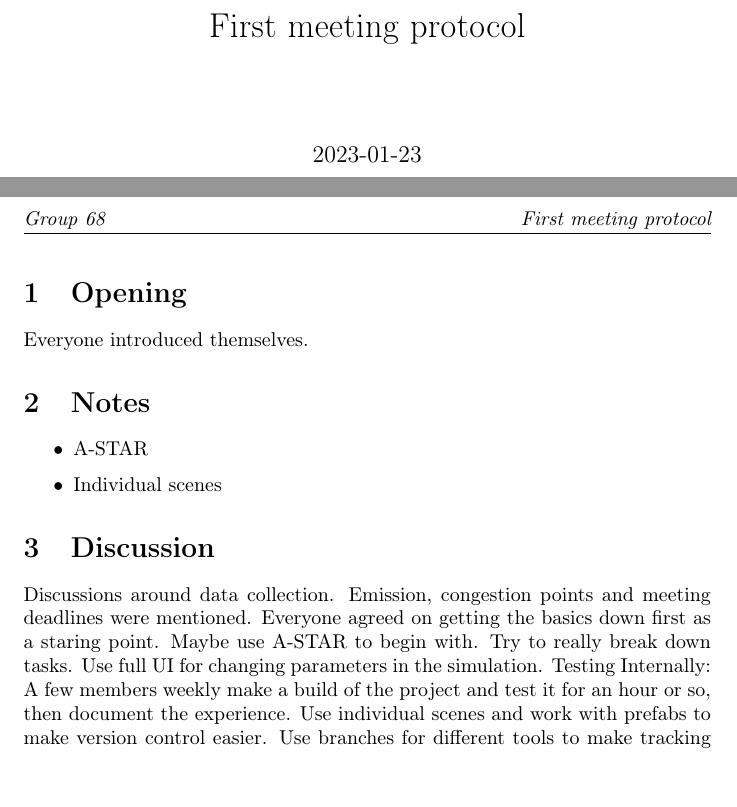
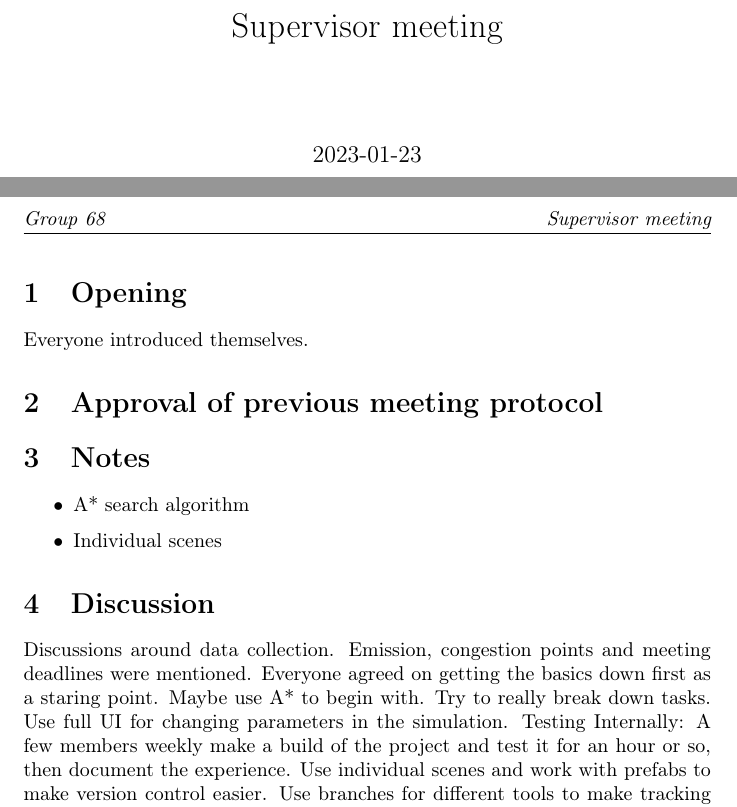
Before and after one commit to marc7s/Traffic-Simulator-Documentation, a LaTeX document (Meetings/Meeting_protocols/2023-01-23_Supervisor_meeting.tex): two parts of pages 1 and 2 of 2, joined at a grey line, cut at the place of the change. Compiled offline with pdfLaTeX.

Commit message:
Updates from Overleaf

```diff
--- a/Meetings/Meeting_protocols/2023-01-23_Supervisor_meeting.tex
+++ b/Meetings/Meeting_protocols/2023-01-23_Supervisor_meeting.tex
@@ -7,7 +7,7 @@
 %%%%% Update this each meeting %%%%%
 \newcommand{\meetingdate}{2023-01-23}
 \newcommand{\meetingtime}{14:00}
-\newcommand{\meetingtitle}{First meeting protocol}
+\newcommand{\meetingtitle}{Supervisor meeting}
 \newcommand{\secretary}{\martin}
 \newcommand{\adjuster}{\hannes}
 \newcommand{\attendees}{\martin \and \felix \and \hannes \and \marcus \and \jakob}
@@ -38,20 +38,22 @@
     \section{Opening}
         Everyone introduced themselves.
 
+    \section{Approval of previous meeting protocol}
+
     \section{Notes}
         \begin{itemize}
-            \item A-STAR
+            \item A* search algorithm
             \item Individual scenes
         \end{itemize}
 
     \section{Discussion}
-        Discussions around data collection. Emission, congestion points and meeting deadlines were mentioned. Everyone agreed on getting the basics down first as a staring point. Maybe use A-STAR to begin with. Try to really break down tasks. Use full UI for changing parameters in the simulation. Testing Internally: A few members weekly make a build of the project and test it for an hour or so, then document the experience. Use individual scenes and work with prefabs to make version control easier. Use branches for different tools to make tracking bugs and working on multiple things easier.
+        Discussions around data collection. Emission, congestion points and meeting deadlines were mentioned. Everyone agreed on getting the basics down first as a staring point. Maybe use A* to begin with. Try to really break down tasks. Use full UI for changing parameters in the simulation. Testing Internally: A few members weekly make a build of the project and test it for an hour or so, then document the experience. Use individual scenes and work with prefabs to make version control easier. Use branches for different tools to make tracking bugs and working on multiple things easier.
 
     \section{Decisions}
     \begin{itemize}
-            \item Weekly meetings on Monday at 3:00 PM to start with.
-            \item Send email with necessary information to Natasha.
-        \end{itemize}
+        \item Weekly meetings on Monday at 3:00 PM to start with.
+        \item Send email with necessary information to Natasha.
+    \end{itemize}
 
     %%%%%%%%%%%%%%%%%%%%%%%%%%%%
 \end{document}
```
